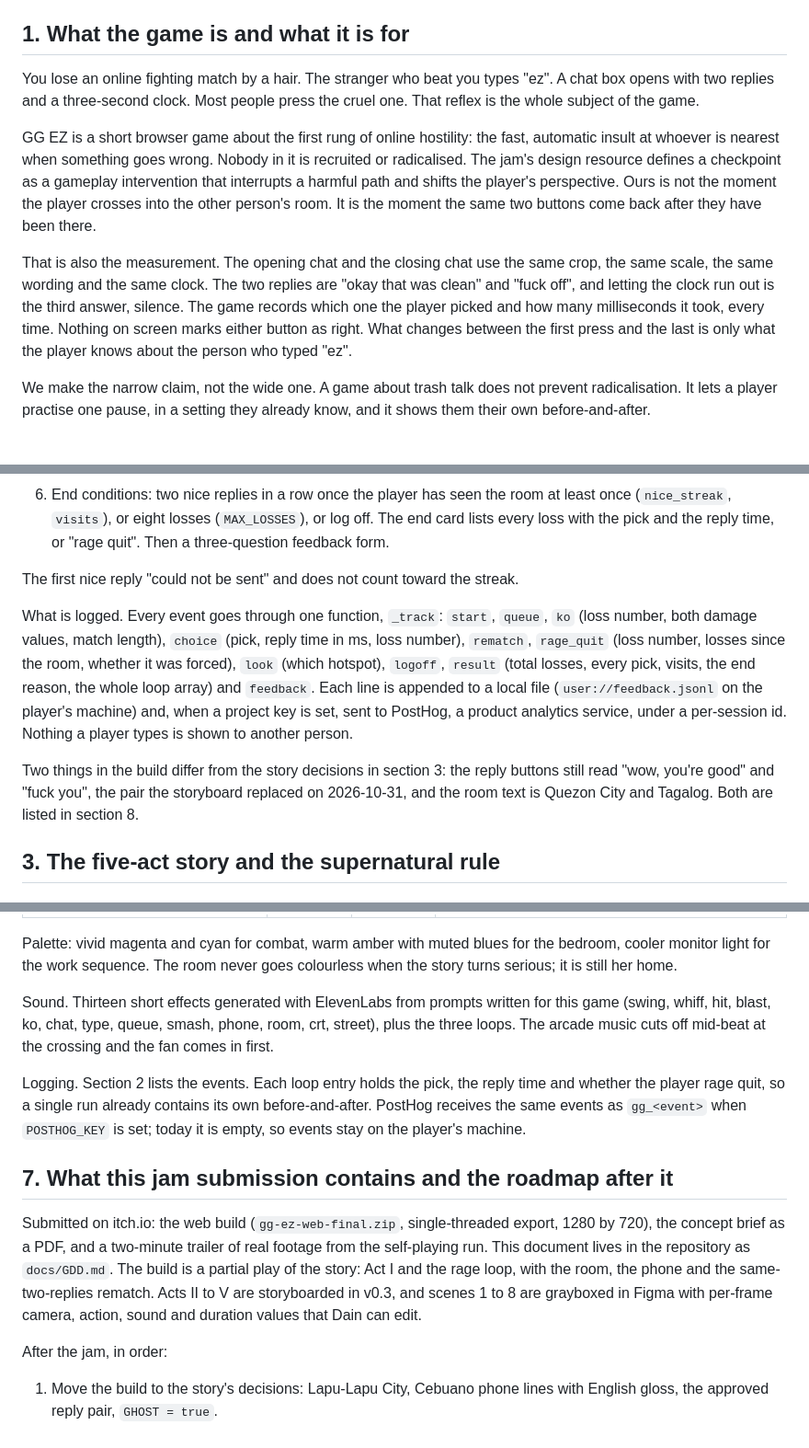
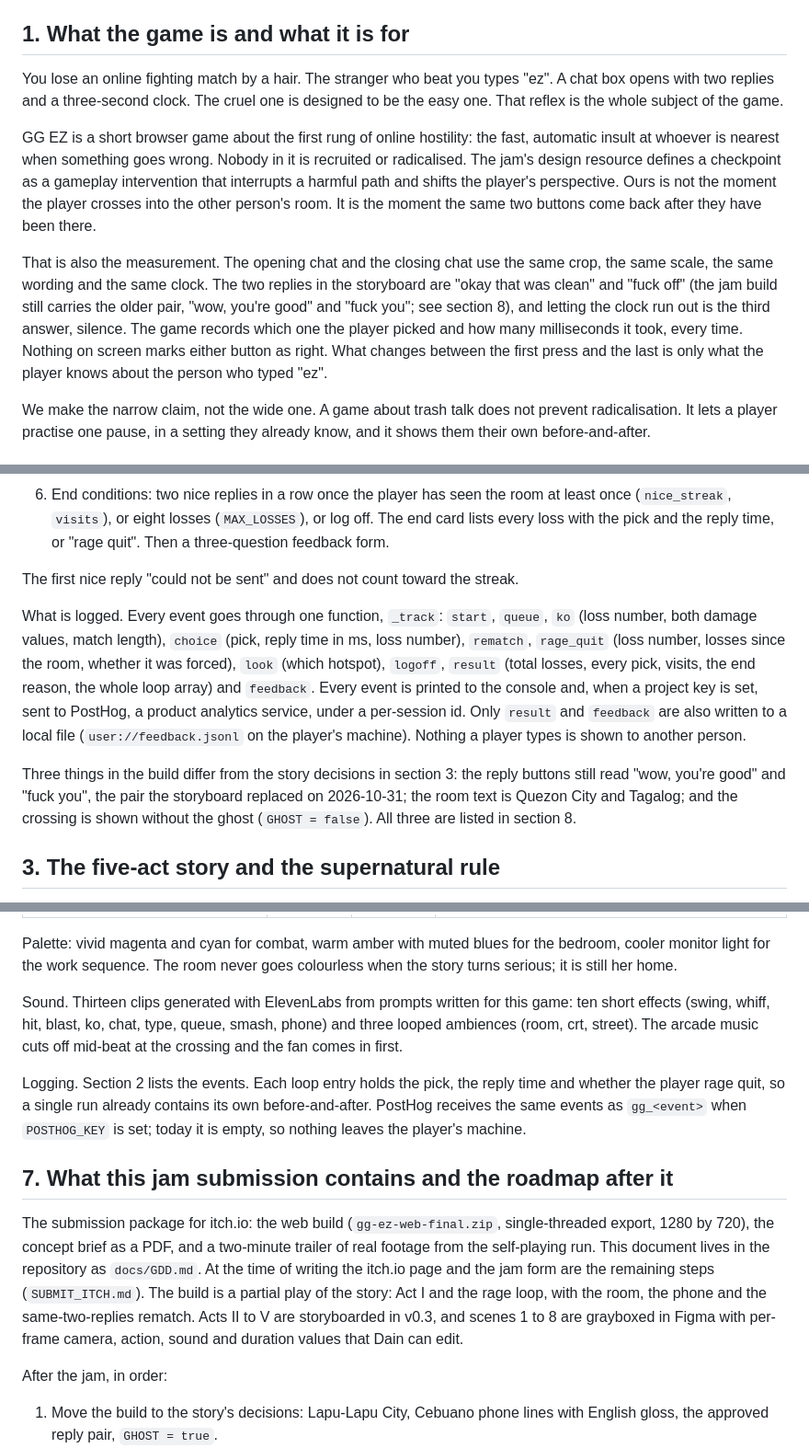
Before and after one commit to CarlKho-Minerva/gg-ez, a Markdown page: docs/GDD.md, 3 parts joined by grey strips. Shown at 92% size. Drawn GitHub-style.

Commit message:
docs: game design document for the Checkpoint jam submission
Co-Authored-By: Claude Fable 5.1 <noreply@anthropic.com>

```diff
--- a/docs/GDD.md
+++ b/docs/GDD.md
@@ -4,11 +4,11 @@ Carl Kho and Dain Kim. Written 2026-10-31 for the Checkpoint Game Jam 2026 submi
 
 ## 1. What the game is and what it is for
 
-You lose an online fighting match by a hair. The stranger who beat you types "ez". A chat box opens with two replies and a three-second clock. Most people press the cruel one. That reflex is the whole subject of the game.
+You lose an online fighting match by a hair. The stranger who beat you types "ez". A chat box opens with two replies and a three-second clock. The cruel one is designed to be the easy one. That reflex is the whole subject of the game.
 
 GG EZ is a short browser game about the first rung of online hostility: the fast, automatic insult at whoever is nearest when something goes wrong. Nobody in it is recruited or radicalised. The jam's design resource defines a checkpoint as a gameplay intervention that interrupts a harmful path and shifts the player's perspective. Ours is not the moment the player crosses into the other person's room. It is the moment the same two buttons come back after they have been there.
 
-That is also the measurement. The opening chat and the closing chat use the same crop, the same scale, the same wording and the same clock. The two replies are "okay that was clean" and "fuck off", and letting the clock run out is the third answer, silence. The game records which one the player picked and how many milliseconds it took, every time. Nothing on screen marks either button as right. What changes between the first press and the last is only what the player knows about the person who typed "ez".
+That is also the measurement. The opening chat and the closing chat use the same crop, the same scale, the same wording and the same clock. The two replies in the storyboard are "okay that was clean" and "fuck off" (the jam build still carries the older pair, "wow, you're good" and "fuck you"; see section 8), and letting the clock run out is the third answer, silence. The game records which one the player picked and how many milliseconds it took, every time. Nothing on screen marks either button as right. What changes between the first press and the last is only what the player knows about the person who typed "ez".
 
 We make the narrow claim, not the wide one. A game about trash talk does not prevent radicalisation. It lets a player practise one pause, in a setting they already know, and it shows them their own before-and-after.
 
@@ -25,9 +25,9 @@ The build is a rage loop. One run takes a few minutes. The tunables are the cons
 
 The first nice reply "could not be sent" and does not count toward the streak.
 
-What is logged. Every event goes through one function, `_track`: `start`, `queue`, `ko` (loss number, both damage values, match length), `choice` (pick, reply time in ms, loss number), `rematch`, `rage_quit` (loss number, losses since the room, whether it was forced), `look` (which hotspot), `logoff`, `result` (total losses, every pick, visits, the end reason, the whole loop array) and `feedback`. Each line is appended to a local file (`user://feedback.jsonl` on the player's machine) and, when a project key is set, sent to PostHog, a product analytics service, under a per-session id. Nothing a player types is shown to another person.
+What is logged. Every event goes through one function, `_track`: `start`, `queue`, `ko` (loss number, both damage values, match length), `choice` (pick, reply time in ms, loss number), `rematch`, `rage_quit` (loss number, losses since the room, whether it was forced), `look` (which hotspot), `logoff`, `result` (total losses, every pick, visits, the end reason, the whole loop array) and `feedback`. Every event is printed to the console and, when a project key is set, sent to PostHog, a product analytics service, under a per-session id. Only `result` and `feedback` are also written to a local file (`user://feedback.jsonl` on the player's machine). Nothing a player types is shown to another person.
 
-Two things in the build differ from the story decisions in section 3: the reply buttons still read "wow, you're good" and "fuck you", the pair the storyboard replaced on 2026-10-31, and the room text is Quezon City and Tagalog. Both are listed in section 8.
+Three things in the build differ from the story decisions in section 3: the reply buttons still read "wow, you're good" and "fuck you", the pair the storyboard replaced on 2026-10-31; the room text is Quezon City and Tagalog; and the crossing is shown without the ghost (`GHOST = false`). All three are listed in section 8.
 
 ## 3. The five-act story and the supernatural rule
 
@@ -105,13 +105,13 @@ The v0.3 bible argues that a small set of reusable assets carries the whole stor
 
 Palette: vivid magenta and cyan for combat, warm amber with muted blues for the bedroom, cooler monitor light for the work sequence. The room never goes colourless when the story turns serious; it is still her home.
 
-Sound. Thirteen short effects generated with ElevenLabs from prompts written for this game (swing, whiff, hit, blast, ko, chat, type, queue, smash, phone, room, crt, street), plus the three loops. The arcade music cuts off mid-beat at the crossing and the fan comes in first.
+Sound. Thirteen clips generated with ElevenLabs from prompts written for this game: ten short effects (swing, whiff, hit, blast, ko, chat, type, queue, smash, phone) and three looped ambiences (room, crt, street). The arcade music cuts off mid-beat at the crossing and the fan comes in first.
 
-Logging. Section 2 lists the events. Each loop entry holds the pick, the reply time and whether the player rage quit, so a single run already contains its own before-and-after. PostHog receives the same events as `gg_<event>` when `POSTHOG_KEY` is set; today it is empty, so events stay on the player's machine.
+Logging. Section 2 lists the events. Each loop entry holds the pick, the reply time and whether the player rage quit, so a single run already contains its own before-and-after. PostHog receives the same events as `gg_<event>` when `POSTHOG_KEY` is set; today it is empty, so nothing leaves the player's machine.
 
 ## 7. What this jam submission contains and the roadmap after it
 
-Submitted on itch.io: the web build (`gg-ez-web-final.zip`, single-threaded export, 1280 by 720), the concept brief as a PDF, and a two-minute trailer of real footage from the self-playing run. This document lives in the repository as `docs/GDD.md`. The build is a partial play of the story: Act I and the rage loop, with the room, the phone and the same-two-replies rematch. Acts II to V are storyboarded in v0.3, and scenes 1 to 8 are grayboxed in Figma with per-frame camera, action, sound and duration values that Dain can edit.
+The submission package for itch.io: the web build (`gg-ez-web-final.zip`, single-threaded export, 1280 by 720), the concept brief as a PDF, and a two-minute trailer of real footage from the self-playing run. This document lives in the repository as `docs/GDD.md`. At the time of writing the itch.io page and the jam form are the remaining steps (`SUBMIT_ITCH.md`). The build is a partial play of the story: Act I and the rage loop, with the room, the phone and the same-two-replies rematch. Acts II to V are storyboarded in v0.3, and scenes 1 to 8 are grayboxed in Figma with per-frame camera, action, sound and duration values that Dain can edit.
 
 After the jam, in order:
 
```
Also changed, not shown: other parts of docs/GDD.md (+1 -1 lines).
